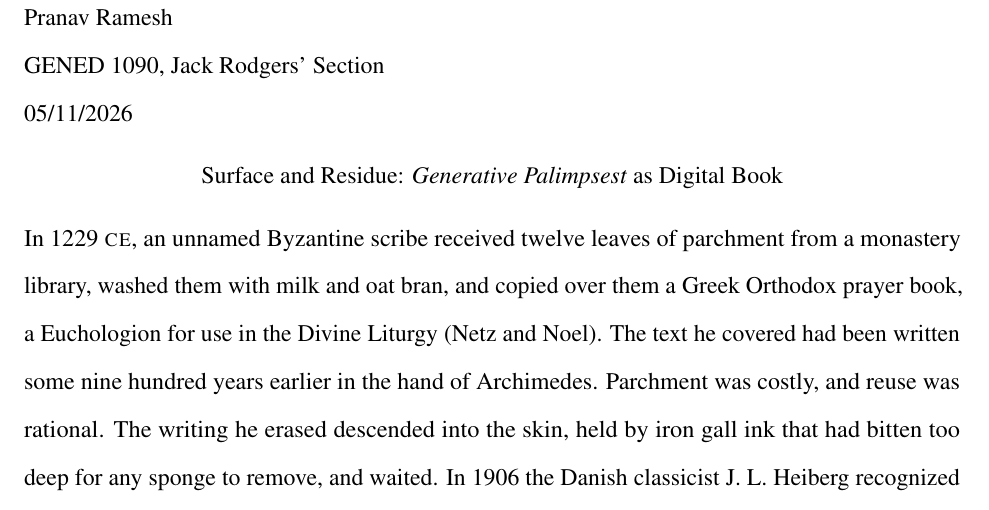
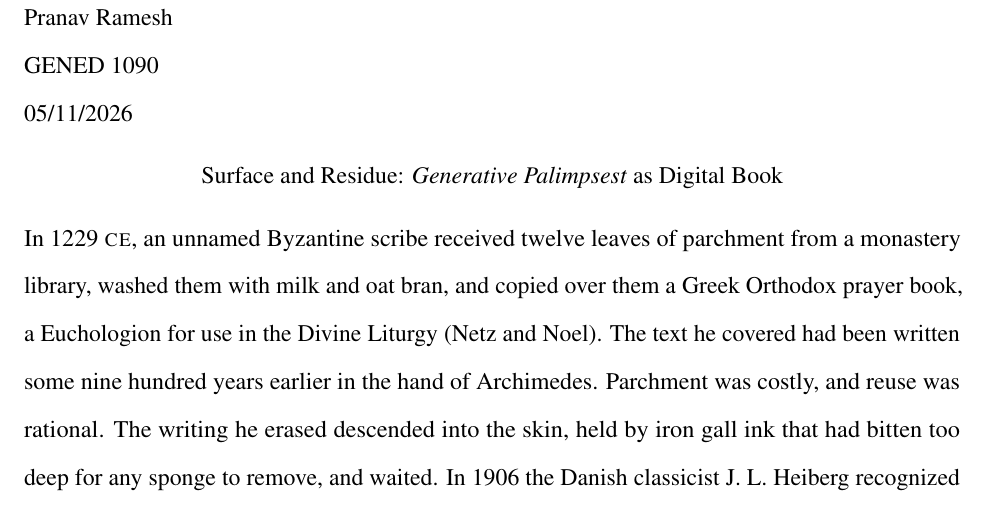
Before and after one commit to pr28416/generative-palimpsest, a LaTeX document (essay/essay.tex): part of page 1 of 7, cut so that both start at the same text. Compiled offline with pdfLaTeX.

```diff
--- a/essay/essay.tex
+++ b/essay/essay.tex
@@ -46,7 +46,7 @@
 
 % MLA info block: body text, top-left of page 1 only.
 \noindent Pranav Ramesh\\
-GENED 1090, Jack Rodgers' Section\\
+GENED 1090\\
 05/11/2026
 
 % MLA title: centered, plain — no bold, no italic, no underline.
```
Also changed, not shown: essay/essay.pdf.
